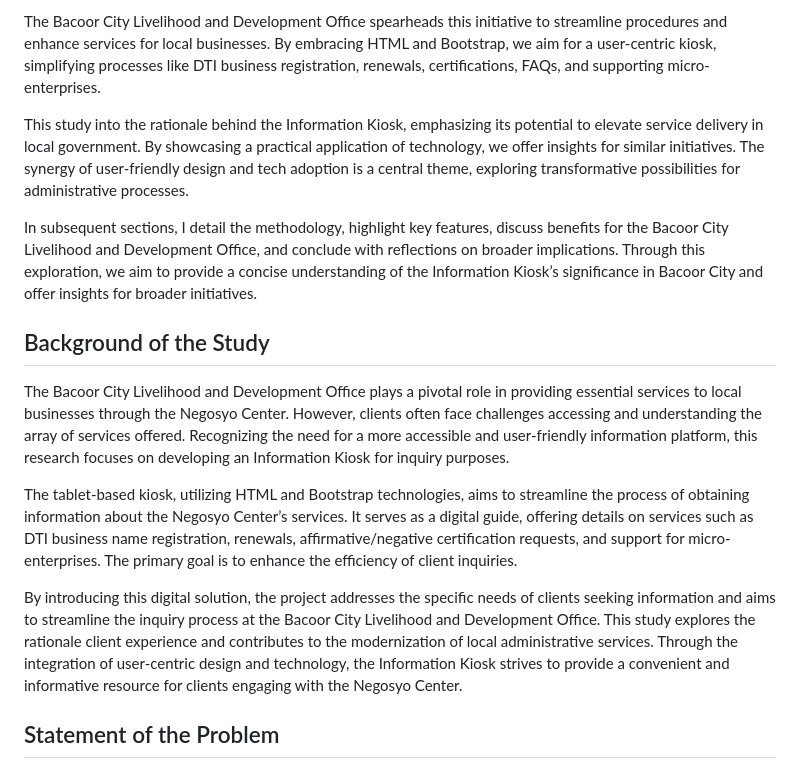
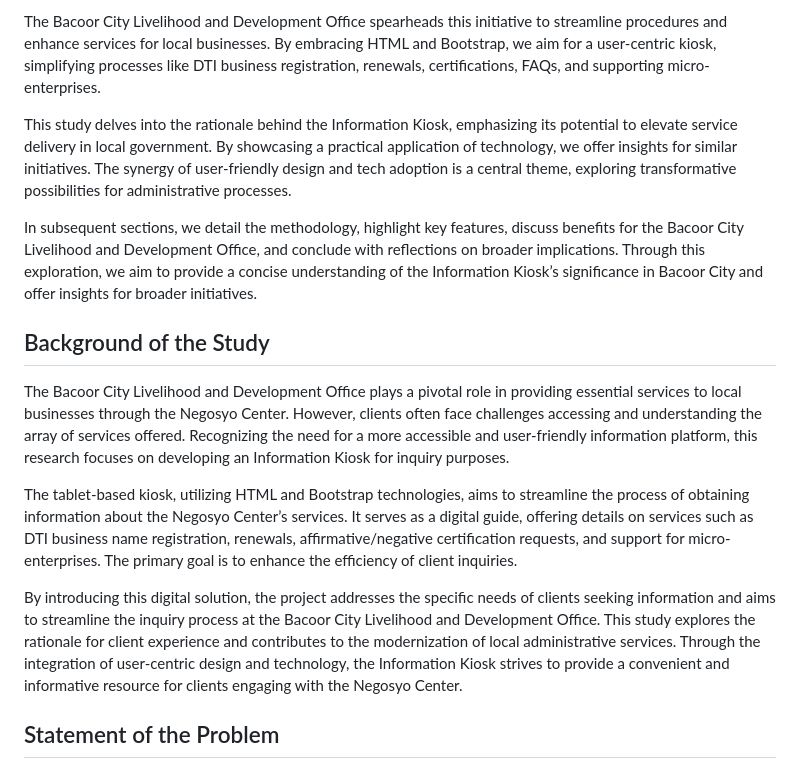
Before and after one commit to HexeCalibre/NCBacoor, a Markdown page: README.md, the part around the change printed below. Rendered like a GitHub page.

```diff
--- a/README.md
+++ b/README.md
@@ -6,9 +6,9 @@ In the ever-evolving landscape of public service, technology plays a pivotal rol
 
 The Bacoor City Livelihood and Development Office spearheads this initiative to streamline procedures and enhance services for local businesses. By embracing HTML and Bootstrap, we aim for a user-centric kiosk, simplifying processes like DTI business registration, renewals, certifications, FAQs, and supporting micro-enterprises.
 
-This study into the rationale behind the Information Kiosk, emphasizing its potential to elevate service delivery in local government. By showcasing a practical application of technology, we offer insights for similar initiatives. The synergy of user-friendly design and tech adoption is a central theme, exploring transformative possibilities for administrative processes.
+This study delves into the rationale behind the Information Kiosk, emphasizing its potential to elevate service delivery in local government. By showcasing a practical application of technology, we offer insights for similar initiatives. The synergy of user-friendly design and tech adoption is a central theme, exploring transformative possibilities for administrative processes.
 
-In subsequent sections, I detail the methodology, highlight key features, discuss benefits for the Bacoor City Livelihood and Development Office, and conclude with reflections on broader implications. Through this exploration, we aim to provide a concise understanding of the Information Kiosk’s significance in Bacoor City and offer insights for broader initiatives.
+In subsequent sections, we detail the methodology, highlight key features, discuss benefits for the Bacoor City Livelihood and Development Office, and conclude with reflections on broader implications. Through this exploration, we aim to provide a concise understanding of the Information Kiosk’s significance in Bacoor City and offer insights for broader initiatives.
 
 ## Background of the Study
 
@@ -16,7 +16,7 @@ The Bacoor City Livelihood and Development Office plays a pivotal role in provid
 
 The tablet-based kiosk, utilizing HTML and Bootstrap technologies, aims to streamline the process of obtaining information about the Negosyo Center’s services. It serves as a digital guide, offering details on services such as DTI business name registration, renewals, affirmative/negative certification requests, and support for micro-enterprises. The primary goal is to enhance the efficiency of client inquiries.
 
-By introducing this digital solution, the project addresses the specific needs of clients seeking information and aims to streamline the inquiry process at the Bacoor City Livelihood and Development Office. This study explores the rationale client experience and contributes to the modernization of local administrative services. Through the integration of user-centric design and technology, the Information Kiosk strives to provide a convenient and informative resource for clients engaging with the Negosyo Center.
+By introducing this digital solution, the project addresses the specific needs of clients seeking information and aims to streamline the inquiry process at the Bacoor City Livelihood and Development Office. This study explores the rationale for client experience and contributes to the modernization of local administrative services. Through the integration of user-centric design and technology, the Information Kiosk strives to provide a convenient and informative resource for clients engaging with the Negosyo Center.
 
 ## Statement of the Problem
 
```
Also changed, not shown: other parts of README.md (+48 -11 lines).
